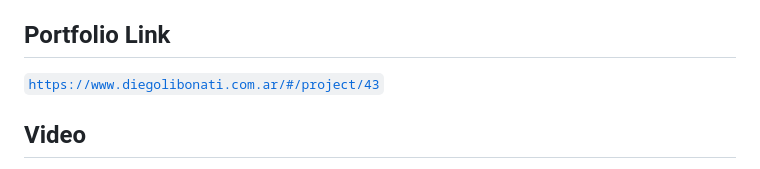
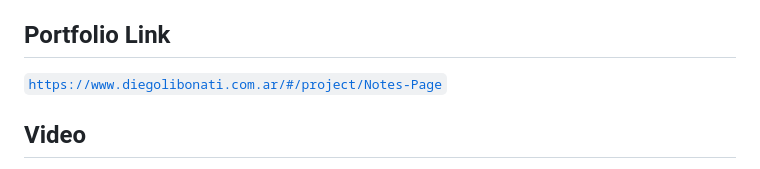
Before and after one commit to DiegoLibonati/Notes-Page, a Markdown page: README.md, the part around the change printed below. Rendered like a GitHub page.

```diff
--- a/README.md
+++ b/README.md
@@ -32,7 +32,7 @@ I made a web page that allows the user to save notes. With the notes you can add
 
 ## Portfolio Link
 
-[`https://www.diegolibonati.com.ar/#/project/43`](https://www.diegolibonati.com.ar/#/project/43)
+[`https://www.diegolibonati.com.ar/#/project/Notes-Page`](https://www.diegolibonati.com.ar/#/project/Notes-Page)
 
 ## Video
 
```
Also changed, not shown: other parts of README.md (+1 -1 lines).
